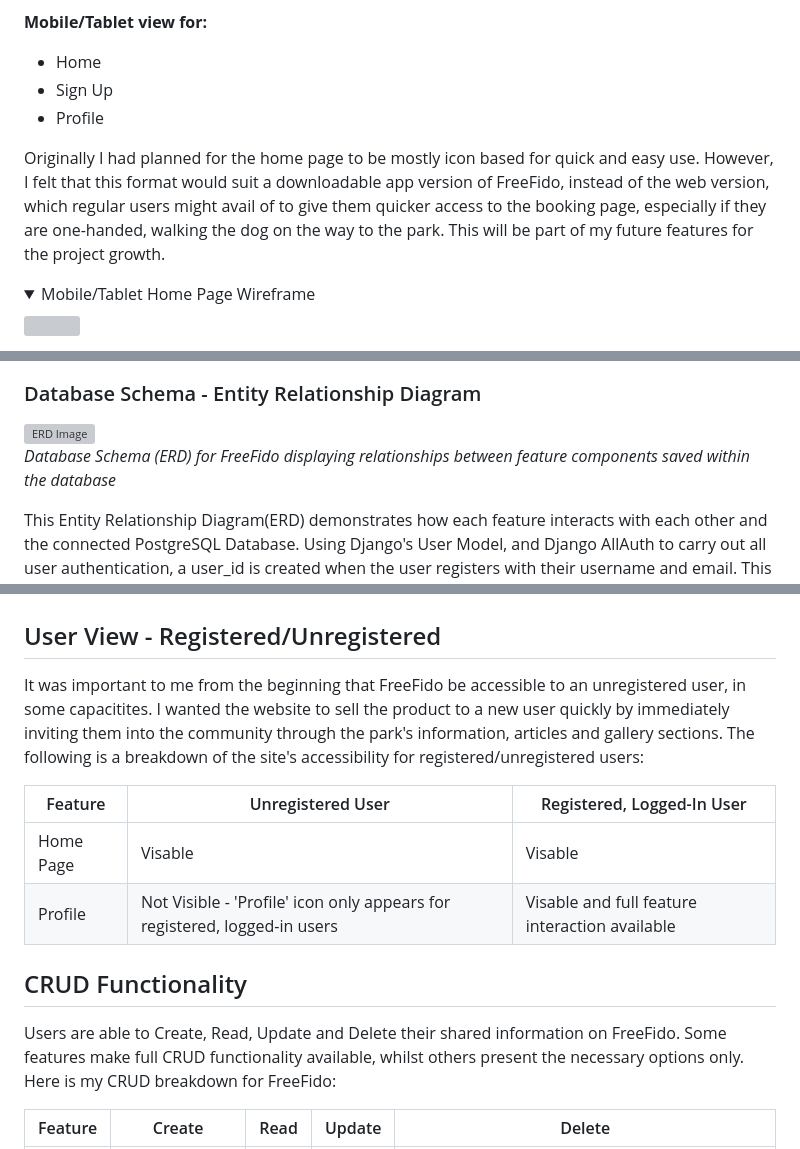
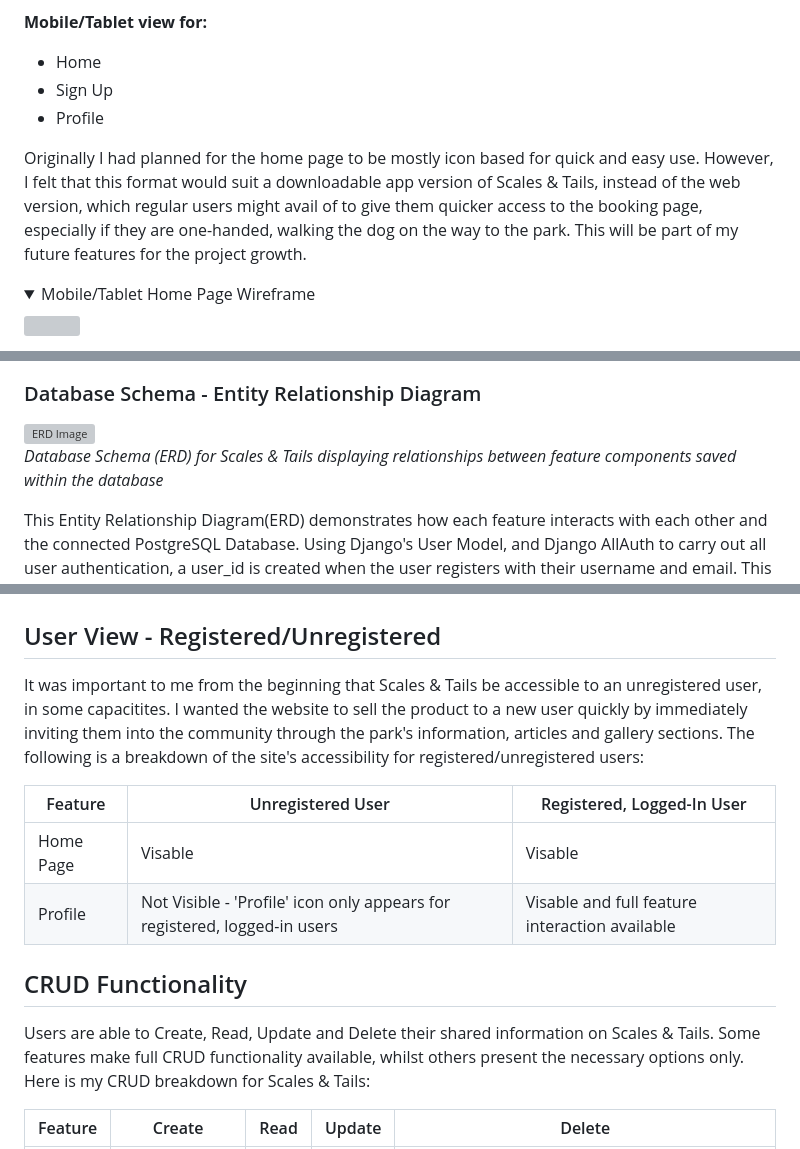
Before and after one commit to Elizabeth9-77/Scales-Tails-V2, a Markdown page: README.md, 3 parts joined by grey strips. Rendered like a GitHub page; grey boxes are pictures that could not be loaded.

```diff
--- a/README.md
+++ b/README.md
@@ -243,7 +243,7 @@ The wireframes for Scales & Tails were created in Figma and were high-spec from
 - Sign Up
 - Profile
 
-Originally I had planned for the home page to be mostly icon based for quick and easy use. However, I felt that this format would suit a downloadable app version of FreeFido, instead of the web version, which regular users might avail of to give them quicker access to the booking page, especially if they are one-handed, walking the dog on the way to the park. This will be part of my future features for the project growth.
+Originally I had planned for the home page to be mostly icon based for quick and easy use. However, I felt that this format would suit a downloadable app version of Scales & Tails, instead of the web version, which regular users might avail of to give them quicker access to the booking page, especially if they are one-handed, walking the dog on the way to the park. This will be part of my future features for the project growth.
 
 <details open>
     <summary>Mobile/Tablet Home Page Wireframe</summary>
@@ -317,7 +317,7 @@ The hero image of the beagle and patterned background was created in Figma. The
 ### Database Schema - Entity Relationship Diagram
 
 ![ERD Image]()
-*Database Schema (ERD) for FreeFido displaying relationships between feature components saved within the database*
+*Database Schema (ERD) for Scales & Tails displaying relationships between feature components saved within the database*
 
 This Entity Relationship Diagram(ERD) demonstrates how each feature interacts with each other and the connected PostgreSQL Database. Using Django's User Model, and Django AllAuth to carry out all user authentication, a user_id is created when the user registers with their username and email. This allows the user to edit a blank profile, create new articles, add comments and photos which will display their username, and create and manage their bookings. For future development, a Feedback system will be included allowing users to leave a review of the park.
 
@@ -359,7 +359,7 @@ CSRF (Cross-Site Request Forgery) tokens are included in every form to help auth
 
 ## User View - Registered/Unregistered
 
-It was important to me from the beginning that FreeFido be accessible to an unregistered user, in some capacitites. I wanted the website to sell the product to a new user quickly by immediately inviting them into the community through the park's information, articles and gallery sections. The following is a breakdown of the site's accessibility for registered/unregistered users:
+It was important to me from the beginning that Scales & Tails be accessible to an unregistered user, in some capacitites. I wanted the website to sell the product to a new user quickly by immediately inviting them into the community through the park's information, articles and gallery sections. The following is a breakdown of the site's accessibility for registered/unregistered users:
 
 | Feature   | Unregistered User | Registered, Logged-In User |
 |-----------|-------------------|-----------------|
@@ -370,7 +370,7 @@ It was important to me from the beginning that FreeFido be accessible to an unre
 
 ## CRUD Functionality
 
-Users are able to Create, Read, Update and Delete their shared information on FreeFido. Some features make full CRUD functionality available, whilst others present the necessary options only. Here is my CRUD breakdown for FreeFido:
+Users are able to Create, Read, Update and Delete their shared information on Scales & Tails. Some features make full CRUD functionality available, whilst others present the necessary options only. Here is my CRUD breakdown for Scales & Tails:
 
 | Feature | Create | Read | Update | Delete |
 |---------|--------|------|--------|--------|
```
Also changed, not shown: other parts of README.md (+14 -14 lines).
